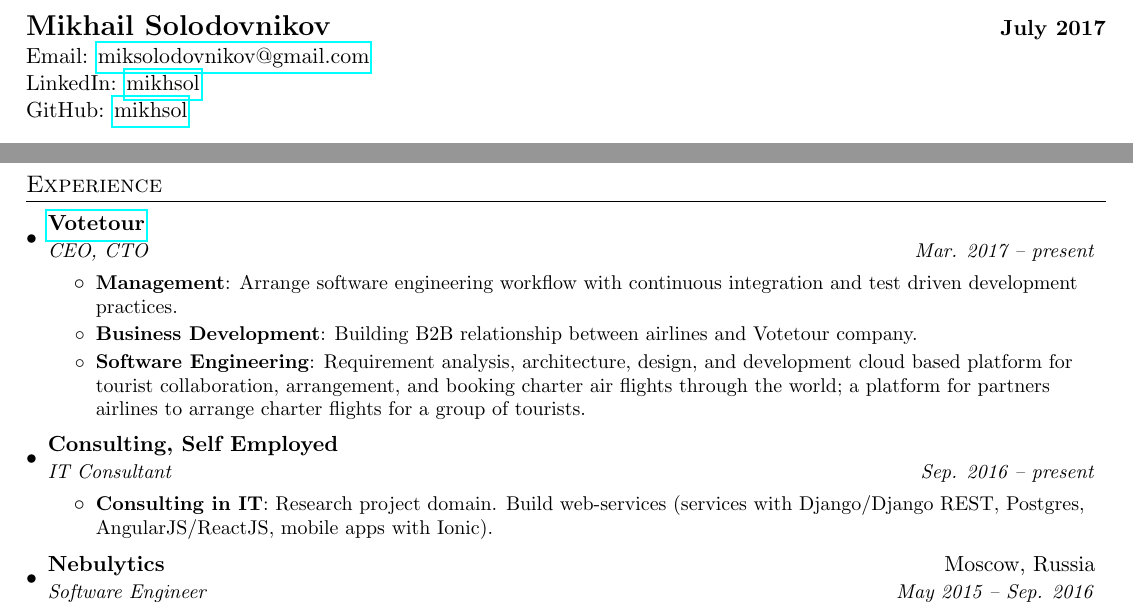
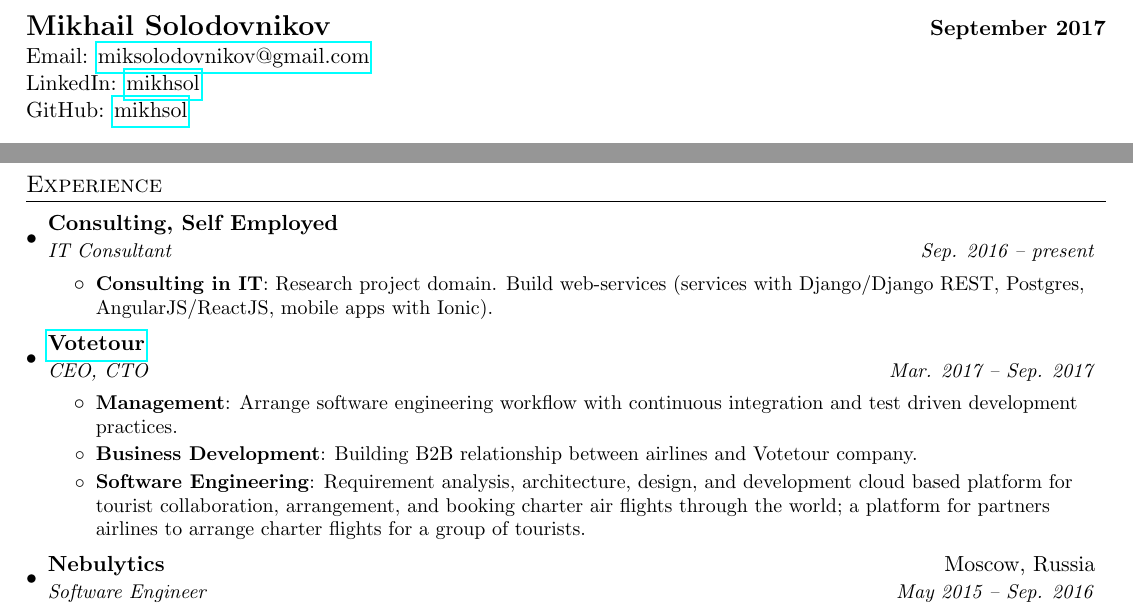
Before and after one commit to mikhsol/curriculum-vitae, a LaTeX CV (miksolodovnikov_cv.tex): two parts of page 1 of 2, joined at a grey line, cut so that both start at the same text. Compiled offline with pdfLaTeX.

Commit message:
Add latest updates on Sep. 1st 2017.

```diff
--- a/miksolodovnikov_cv.tex
+++ b/miksolodovnikov_cv.tex
@@ -68,7 +68,7 @@
 
 %----------HEADING-----------------
 \begin{tabular*}{\textwidth}{l@{\extracolsep{\fill}}r}
-  \textbf{\Large{Mikhail Solodovnikov}} & \textbf{July 2017}\\
+  \textbf{\Large{Mikhail Solodovnikov}} & \textbf{September 2017}\\
    Email: \href{mailto:miksolodovnikov@gmail.com}{miksolodovnikov@gmail.com}\\
 %   LinkedIn \\
    LinkedIn: \href{https://www.linkedin.com/in/mikhsol}{mikhsol}\\
@@ -97,8 +97,16 @@
   \resumeSubHeadingListStart
 
     \resumeSubheading
+      {Consulting, Self Employed}{}
+      {IT Consultant}{Sep. 2016 -- present}
+      \resumeItemListStart
+        \resumeItem{Consulting in IT}
+          {Research project domain. Build web-services (services with Django/Django REST, Postgres, AngularJS/ReactJS, mobile apps with Ionic).}
+    \resumeItemListEnd
+
+    \resumeSubheading
       {\href{http://votetour.com}{Votetour}}{}
-      {CEO, CTO}{Mar. 2017 -- present}
+      {CEO, CTO}{Mar. 2017 -- Sep. 2017}
       \resumeItemListStart
         \resumeItem{Management}
           {Arrange software engineering workflow with continuous integration and test driven development practices.}
@@ -108,14 +116,6 @@
           {Requirement analysis, architecture, design, and development cloud based platform for tourist collaboration, arrangement, and booking charter air flights through the world; a platform for partners airlines to arrange charter flights for a group of tourists.}
     \resumeItemListEnd
 
-
-    \resumeSubheading
-      {Consulting, Self Employed}{}
-      {IT Consultant}{Sep. 2016 -- present}
-      \resumeItemListStart
-        \resumeItem{Consulting in IT}
-          {Research project domain. Build web-services (services with Django/Django REST, Postgres, AngularJS/ReactJS, mobile apps with Ionic).}
-    \resumeItemListEnd
 
     \resumeSubheading
       {Nebulytics}{Moscow, Russia}
```
Also changed, not shown: miksolodovnikov_cv.pdf.
